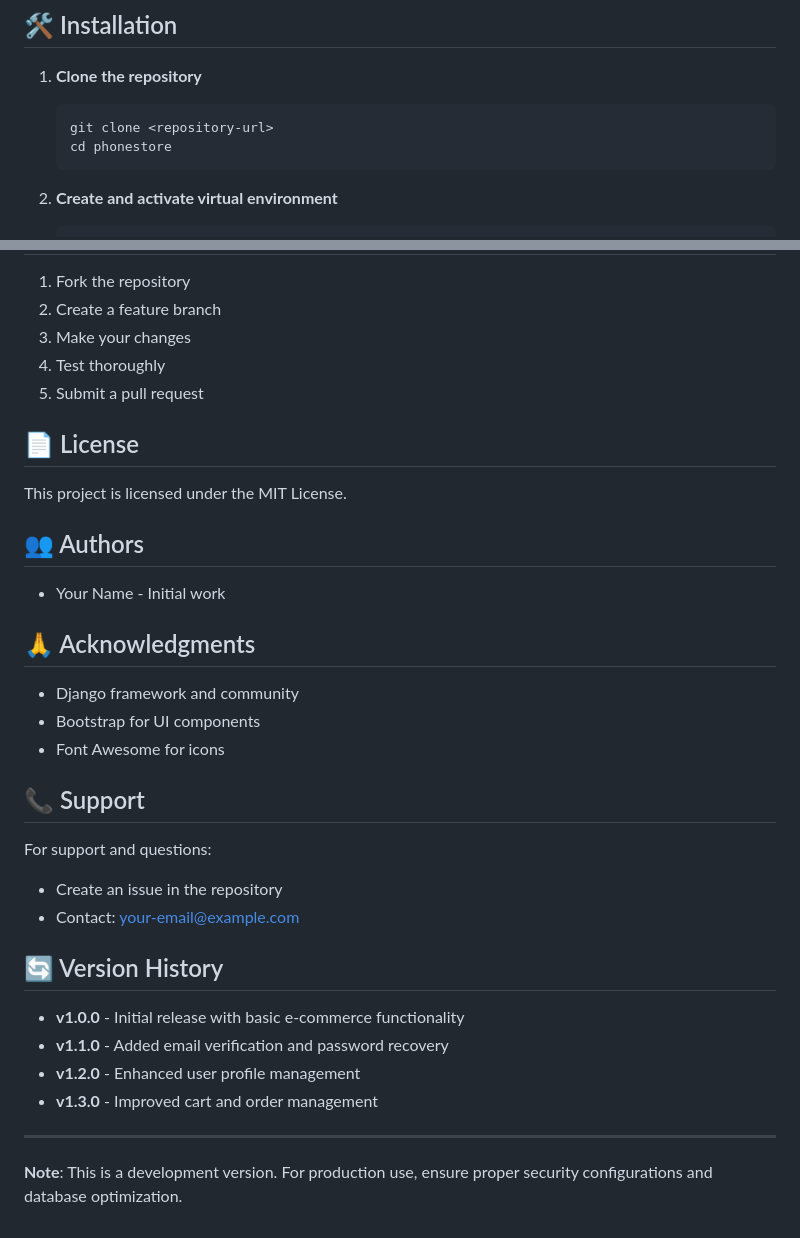
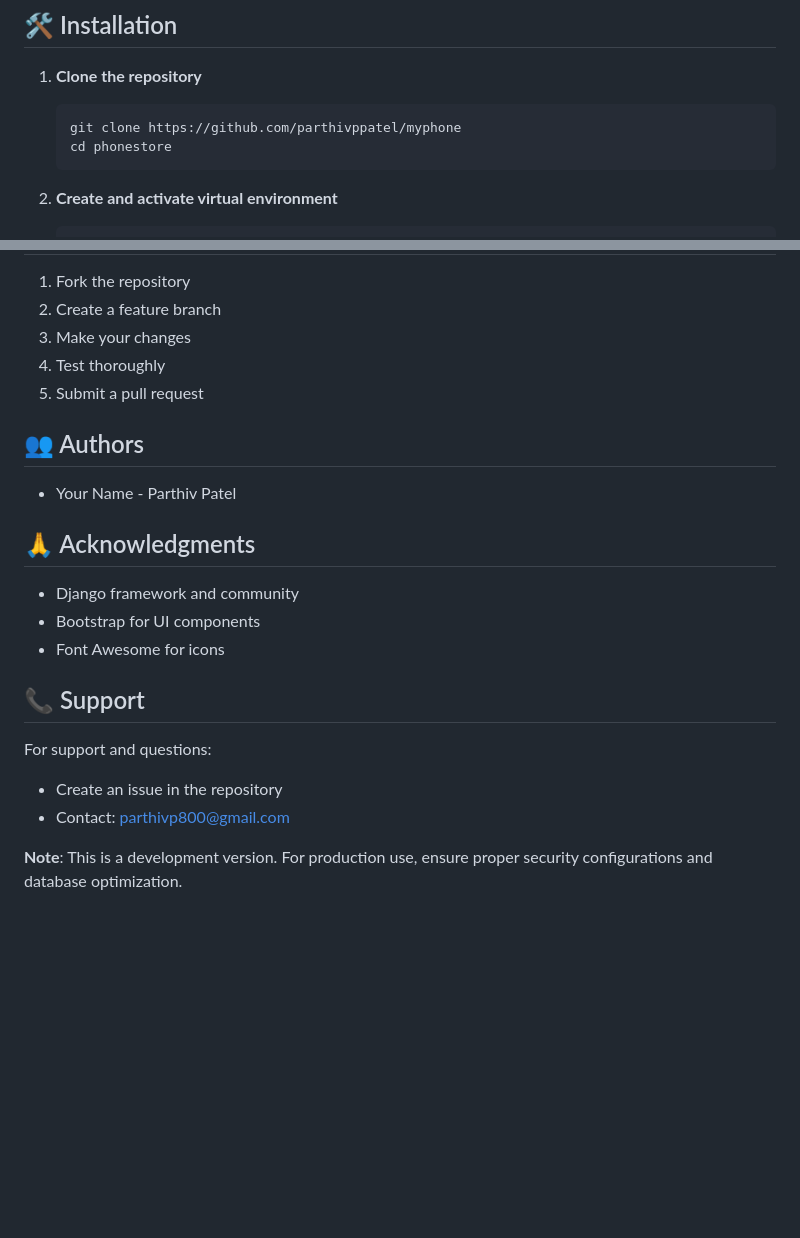
Before and after one commit to parthivppatel/myphone, a Markdown page: README.md, 2 parts joined by grey strips. Drawn GitHub-style; blank space fills up the shorter version.

````diff
--- a/README.md
+++ b/README.md
@@ -32,7 +32,7 @@ A complete e-commerce web application for selling mobile phones, built with Djan
 
 1. **Clone the repository**
    ```bash
-   git clone <repository-url>
+   git clone https://github.com/parthivppatel/myphone
    cd phonestore
    ```
 
@@ -258,13 +258,9 @@ This application uses traditional Django views (not REST API). All interactions
 4. Test thoroughly
 5. Submit a pull request
 
-## 📄 License
-
-This project is licensed under the MIT License.
-
 ## 👥 Authors
 
-- Your Name - Initial work
+- Your Name - Parthiv Patel
 
 ## 🙏 Acknowledgments
 
@@ -276,15 +272,6 @@ This project is licensed under the MIT License.
 
 For support and questions:
 - Create an issue in the repository
-- Contact: your-email@example.com
-
-## 🔄 Version History
-
-- **v1.0.0** - Initial release with basic e-commerce functionality
-- **v1.1.0** - Added email verification and password recovery
-- **v1.2.0** - Enhanced user profile management
-- **v1.3.0** - Improved cart and order management
-
----
+- Contact: parthivp800@gmail.com
 
 **Note**: This is a development version. For production use, ensure proper security configurations and database optimization.
````
